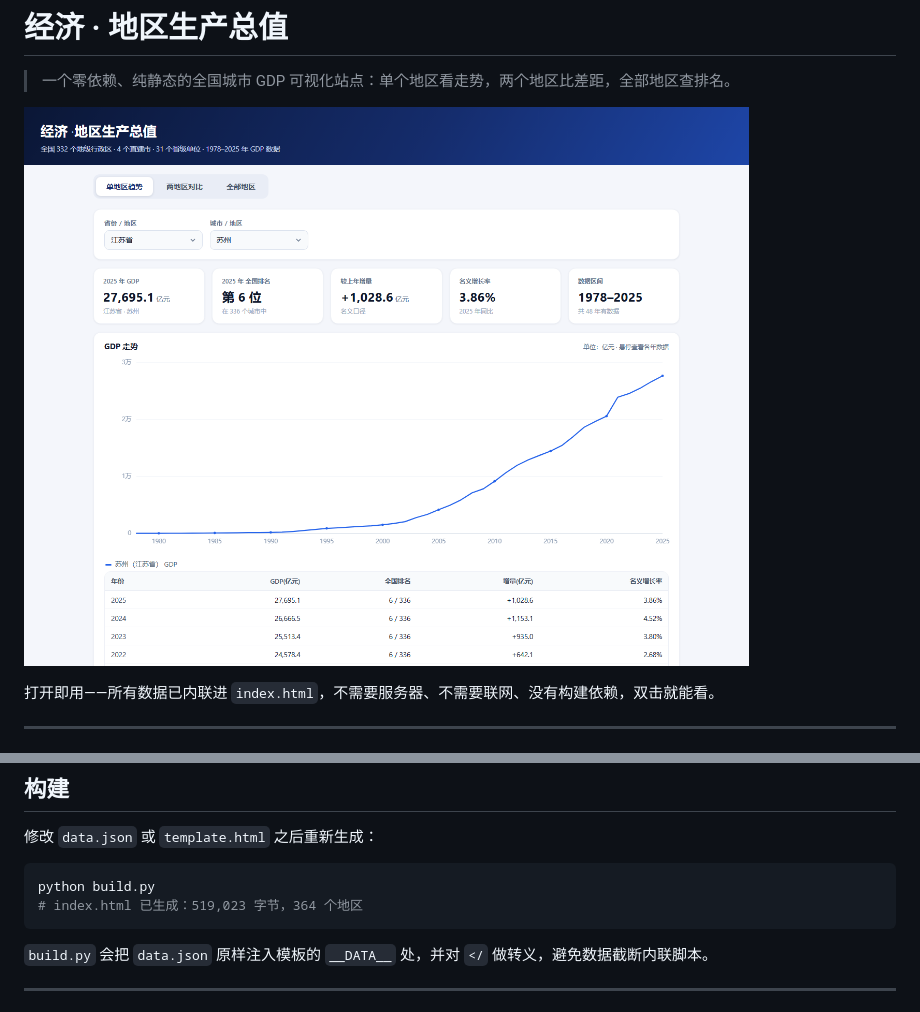
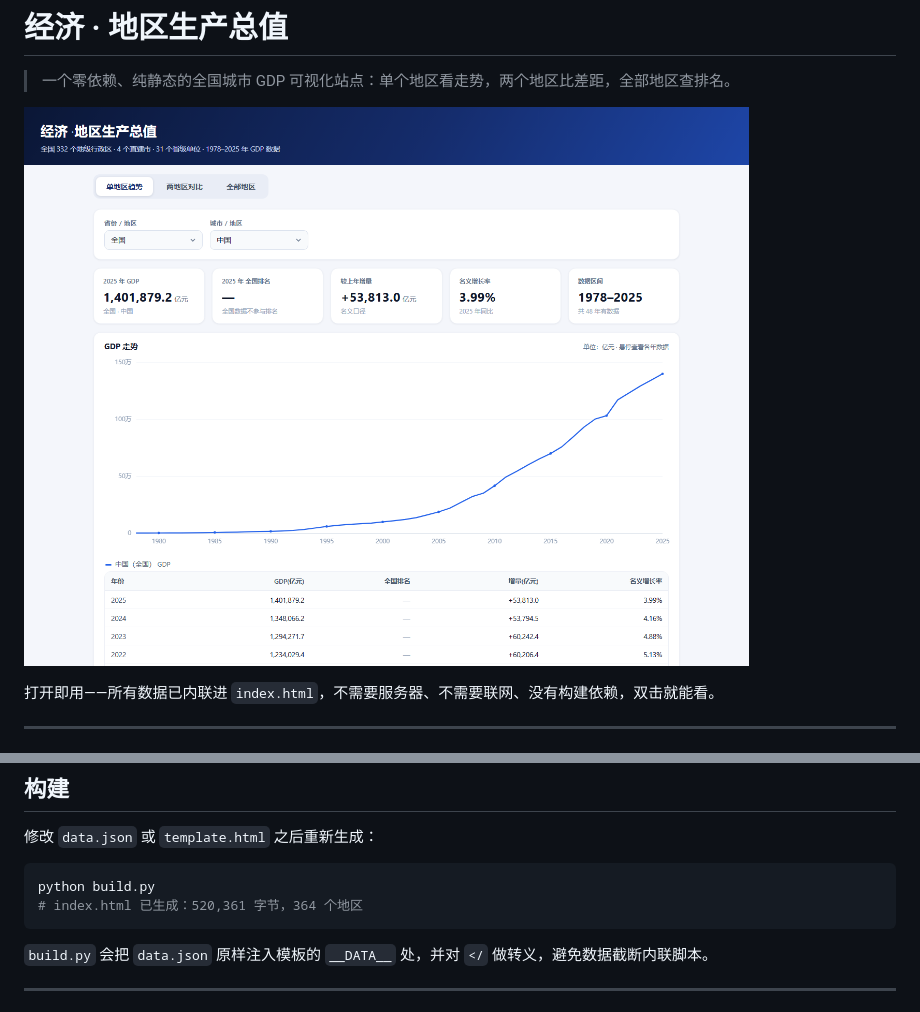
Before and after one commit to L999155/city-GDP, a Markdown page: README.md, 2 parts joined by grey strips. Drawn GitHub-style; pictures changed too: preview.png.

````diff
--- a/README.md
+++ b/README.md
@@ -123,7 +123,7 @@ python -m http.server 8000
 
 ```bash
 python build.py
-# index.html 已生成：519,023 字节，364 个地区
+# index.html 已生成：520,361 字节，364 个地区
 ```
 
 `build.py` 会把 `data.json` 原样注入模板的 `__DATA__` 处，并对 `</` 做转义，避免数据截断内联脚本。
````
Also changed, not shown: 2 other files.
